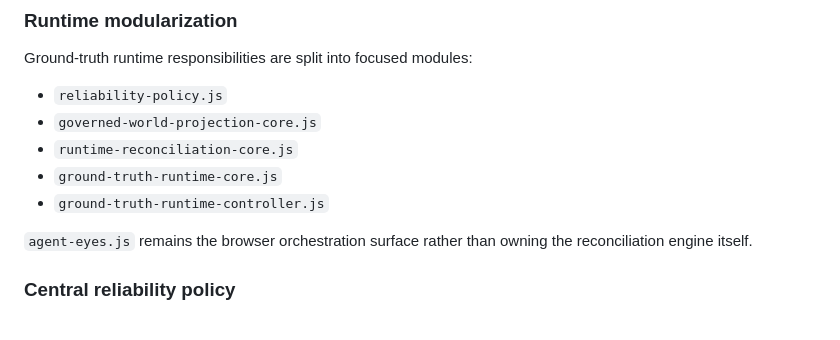
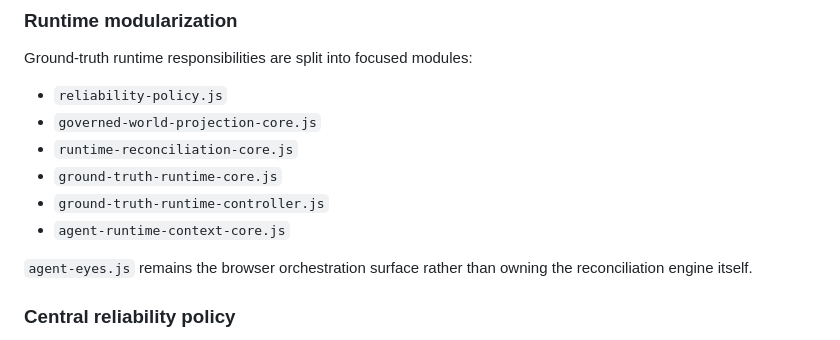
Before and after one commit to davemt74-lang/tracky, a Markdown page: README.md, the part around the change. GitHub-like rendering.

Commit message:
docs: record Agent runtime context extraction

```diff
--- a/README.md
+++ b/README.md
@@ -57,6 +57,7 @@ Ground-truth runtime responsibilities are split into focused modules:
 - `runtime-reconciliation-core.js`
 - `ground-truth-runtime-core.js`
 - `ground-truth-runtime-controller.js`
+- `agent-runtime-context-core.js`
 
 `agent-eyes.js` remains the browser orchestration surface rather than owning the reconciliation engine itself.
 
```
